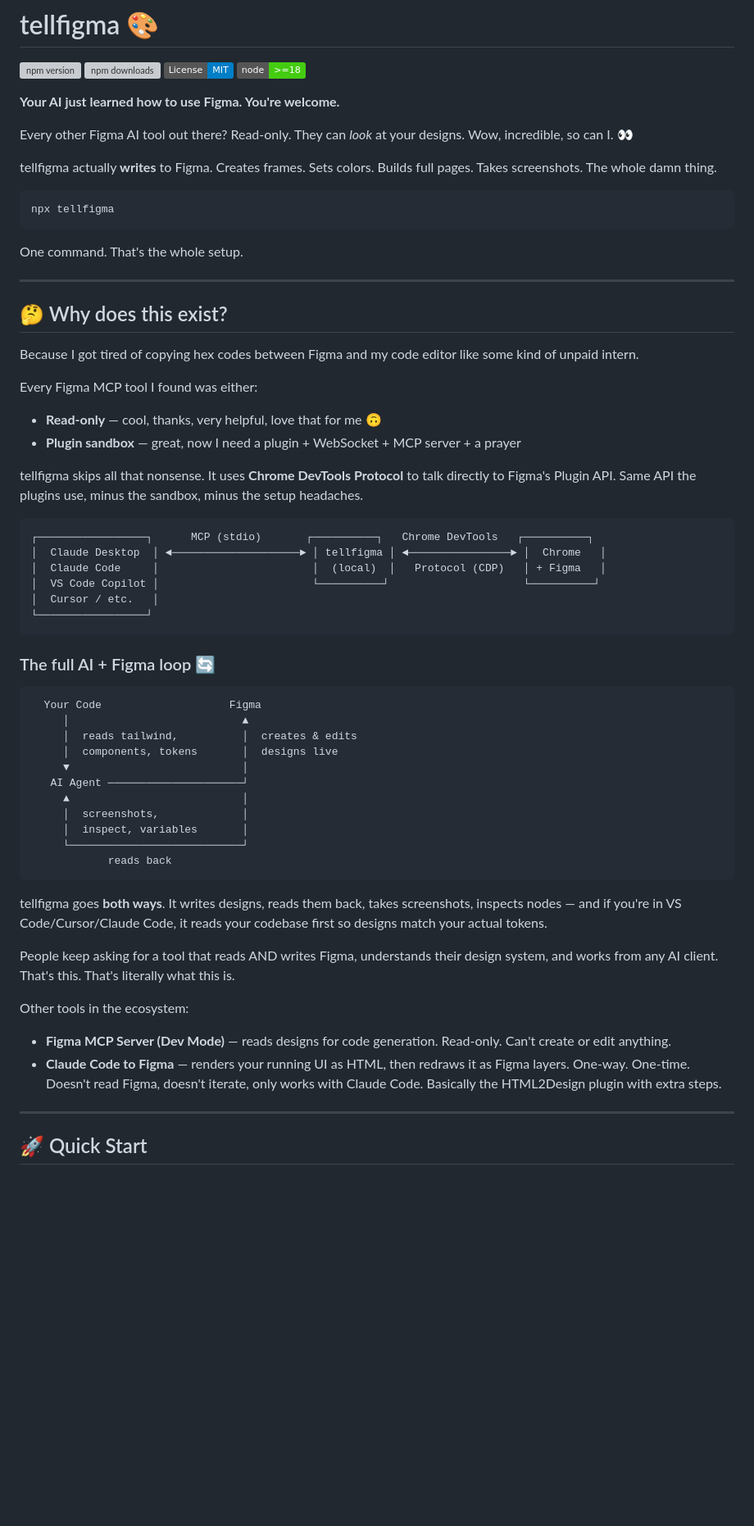
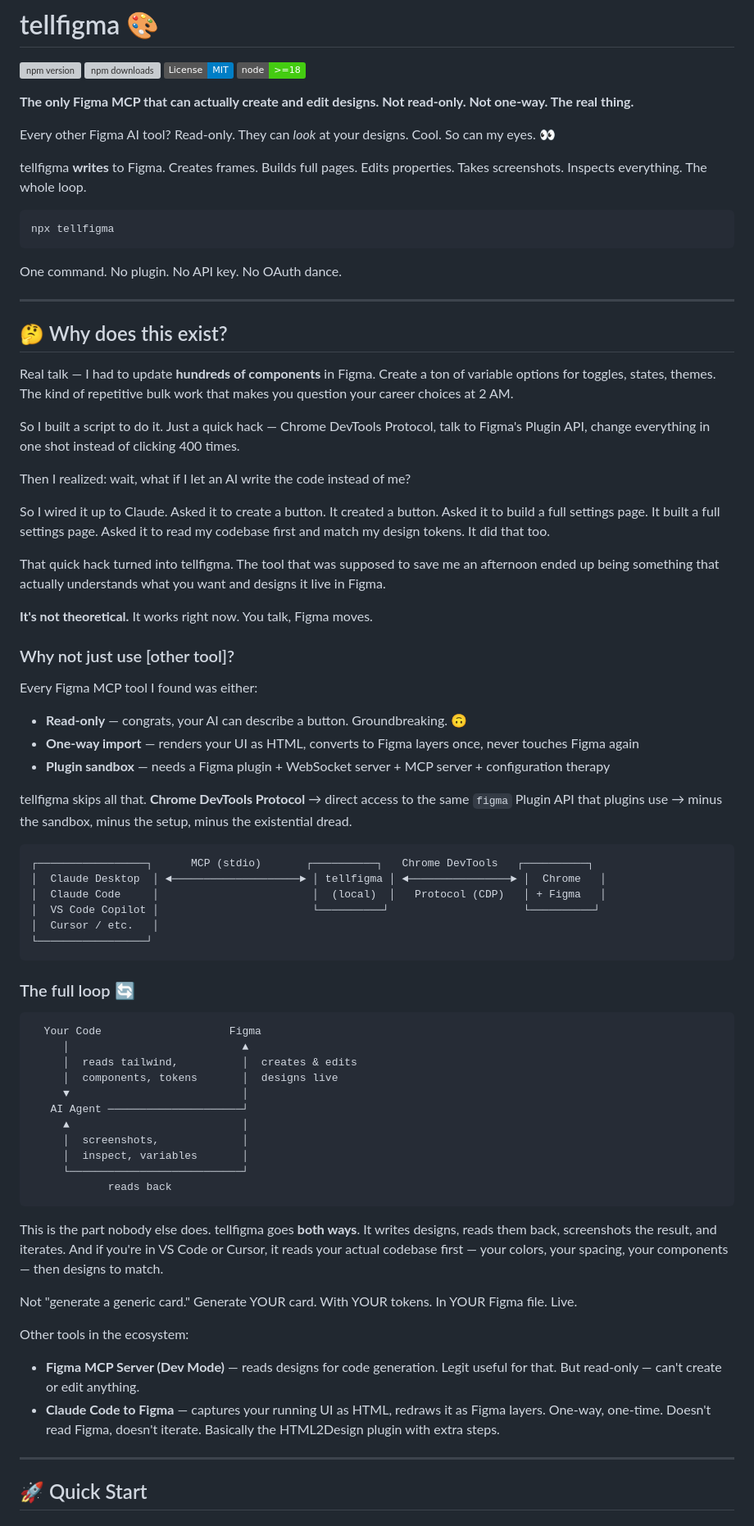
Before and after one commit to mrpeterperez/tellfigma, a Markdown page: README.md, the part around one of its changes. Shown at 82% size. Drawn GitHub-style; badges without logos; blank space fills up the shorter version; grey boxes are pictures that could not be loaded.

````diff
--- a/README.md
+++ b/README.md
@@ -8,29 +8,42 @@
 <!-- 🎬 demo GIF coming soon — this is where the magic happens -->
 <!-- ![tellfigma demo](https://tellfigma.com/demo.gif) -->
 
-**Your AI just learned how to use Figma. You're welcome.**
+**The only Figma MCP that can actually create and edit designs. Not read-only. Not one-way. The real thing.**
 
-Every other Figma AI tool out there? Read-only. They can *look* at your designs. Wow, incredible, so can I. 👀
+Every other Figma AI tool? Read-only. They can *look* at your designs. Cool. So can my eyes. 👀
 
-tellfigma actually **writes** to Figma. Creates frames. Sets colors. Builds full pages. Takes screenshots. The whole damn thing.
+tellfigma **writes** to Figma. Creates frames. Builds full pages. Edits properties. Takes screenshots. Inspects everything. The whole loop.
 
 ```bash
 npx tellfigma
 ```
 
-One command. That's the whole setup.
+One command. No plugin. No API key. No OAuth dance.
 
 ---
 
 ## 🤔 Why does this exist?
 
-Because I got tired of copying hex codes between Figma and my code editor like some kind of unpaid intern.
+Real talk — I had to update **hundreds of components** in Figma. Create a ton of variable options for toggles, states, themes. The kind of repetitive bulk work that makes you question your career choices at 2 AM.
+
+So I built a script to do it. Just a quick hack — Chrome DevTools Protocol, talk to Figma's Plugin API, change everything in one shot instead of clicking 400 times.
+
+Then I realized: wait, what if I let an AI write the code instead of me?
+
+So I wired it up to Claude. Asked it to create a button. It created a button. Asked it to build a full settings page. It built a full settings page. Asked it to read my codebase first and match my design tokens. It did that too.
+
+That quick hack turned into tellfigma. The tool that was supposed to save me an afternoon ended up being something that actually understands what you want and designs it live in Figma.
+
+**It's not theoretical.** It works right now. You talk, Figma moves.
+
+### Why not just use [other tool]?
 
 Every Figma MCP tool I found was either:
-- **Read-only** — cool, thanks, very helpful, love that for me 🙃
-- **Plugin sandbox** — great, now I need a plugin + WebSocket + MCP server + a prayer
+- **Read-only** — congrats, your AI can describe a button. Groundbreaking. 🙃
+- **One-way import** — renders your UI as HTML, converts to Figma layers once, never touches Figma again
+- **Plugin sandbox** — needs a Figma plugin + WebSocket server + MCP server + configuration therapy
 
-tellfigma skips all that nonsense. It uses **Chrome DevTools Protocol** to talk directly to Figma's Plugin API. Same API the plugins use, minus the sandbox, minus the setup headaches.
+tellfigma skips all that. **Chrome DevTools Protocol** → direct access to the same `figma` Plugin API that plugins use → minus the sandbox, minus the setup, minus the existential dread.
 
 ```
 ┌─────────────────┐      MCP (stdio)       ┌──────────┐   Chrome DevTools   ┌──────────┐
@@ -41,7 +54,7 @@ tellfigma skips all that nonsense. It uses **Chrome DevTools Protocol** to talk
 └─────────────────┘
 ```
 
-### The full AI + Figma loop 🔄
+### The full loop 🔄
 
 ```
   Your Code                    Figma
@@ -57,13 +70,13 @@ tellfigma skips all that nonsense. It uses **Chrome DevTools Protocol** to talk
             reads back
 ```
 
-tellfigma goes **both ways**. It writes designs, reads them back, takes screenshots, inspects nodes — and if you're in VS Code/Cursor/Claude Code, it reads your codebase first so designs match your actual tokens.
+This is the part nobody else does. tellfigma goes **both ways**. It writes designs, reads them back, screenshots the result, and iterates. And if you're in VS Code or Cursor, it reads your actual codebase first — your colors, your spacing, your components — then designs to match.
 
-People keep asking for a tool that reads AND writes Figma, understands their design system, and works from any AI client. That's this. That's literally what this is.
+Not "generate a generic card." Generate YOUR card. With YOUR tokens. In YOUR Figma file. Live.
 
 Other tools in the ecosystem:
-- **Figma MCP Server (Dev Mode)** — reads designs for code generation. Read-only. Can't create or edit anything.
-- **Claude Code to Figma** — renders your running UI as HTML, then redraws it as Figma layers. One-way. One-time. Doesn't read Figma, doesn't iterate, only works with Claude Code. Basically the HTML2Design plugin with extra steps.
+- **Figma MCP Server (Dev Mode)** — reads designs for code generation. Legit useful for that. But read-only — can't create or edit anything.
+- **Claude Code to Figma** — captures your running UI as HTML, redraws it as Figma layers. One-way, one-time. Doesn't read Figma, doesn't iterate. Basically the HTML2Design plugin with extra steps.
 
 ---
 
````
Also changed, not shown: other parts of README.md (+29 -24 lines).
